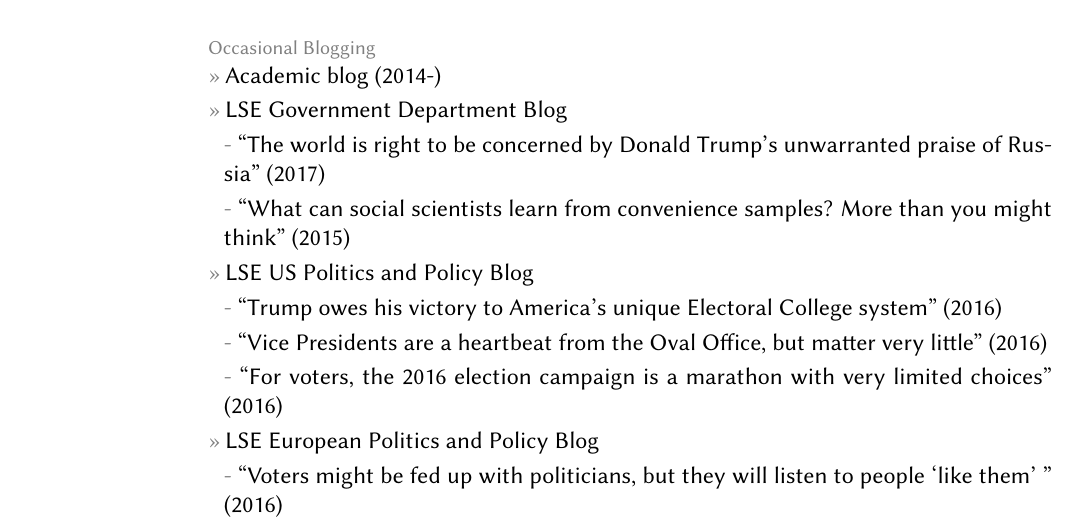
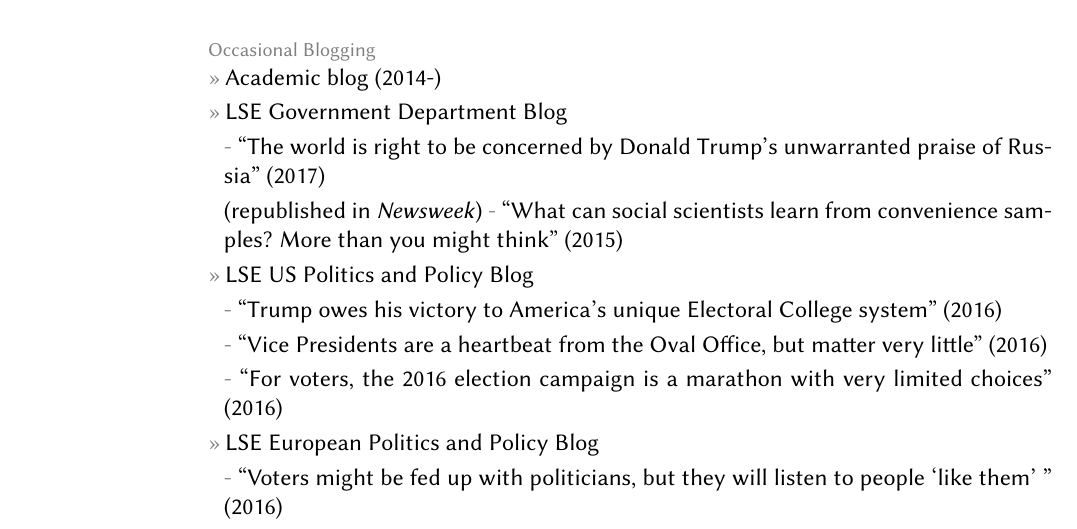
Before and after one commit to leeper/leeper.github.io, a LaTeX CV (cv/cv.tex): part of page 14 of 15, cut so that both start at the same text. Compiled offline with pdfLaTeX.

Commit message:
Update cv.tex

```diff
--- a/cv/cv.tex
+++ b/cv/cv.tex
@@ -446,7 +446,7 @@
 	\topic{Occasional Blogging}
 		\entry{\href{http://thomasleeper.com/blog}{Academic blog} (2014-)}
 		\entry{LSE Government Department Blog}
-			\subentry{\href{http://blogs.lse.ac.uk/government/2017/01/09/the-world-is-right-to-be-concerned-by-donald-trumps-unwarranted-praise-of-russia/}{``The world is right to be concerned by Donald Trump’s unwarranted praise of Russia''} (2017)}
+			\subentry{\href{http://blogs.lse.ac.uk/government/2017/01/09/the-world-is-right-to-be-concerned-by-donald-trumps-unwarranted-praise-of-russia/}{``The world is right to be concerned by Donald Trump’s unwarranted praise of Russia''} (2017)} (republished in \href{http://europe.newsweek.com/trumps-putin-bromance-making-americans-pro-russian-547739?rm=eu}{\textit{Newsweek}})
 			\subentry{\href{http://blogs.lse.ac.uk/government/2016/01/14/what-can-social-scientists-learn-from-convenience-samples-more-than-you-might-think/}{``What can social scientists learn from convenience samples? More than you might think''} (2015)}
 		\entry{LSE US Politics and Policy Blog}
 			\subentry{\href{http://blogs.lse.ac.uk/usappblog/2016/11/10/trump-owes-his-victory-to-americas-unique-electoral-college-system/}{``Trump owes his victory to America's unique Electoral College system''} (2016)}
```
